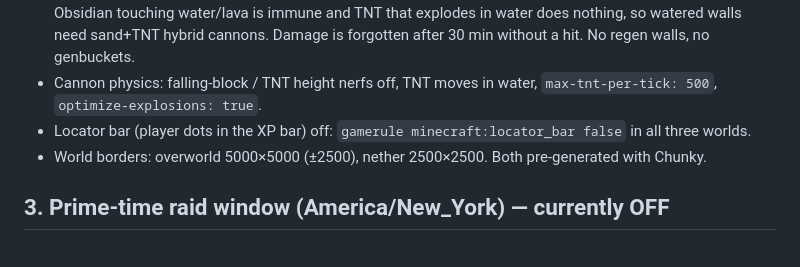
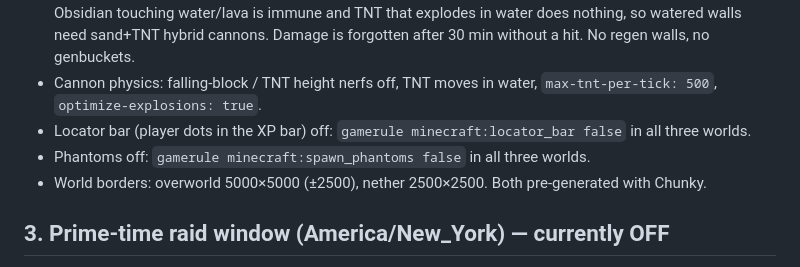
Before and after one commit to polysilicon/CSNV, a Markdown page: factions/README.md, the part around the change. GitHub-like rendering.

Commit message:
Factions: document phantoms off
Co-Authored-By: Claude Opus 5.5 <noreply@anthropic.com>
Claude-Session: https://claude.ai/code/session_01JWMwaZ6aN16vVvB72PVUrn

```diff
--- a/factions/README.md
+++ b/factions/README.md
@@ -51,6 +51,7 @@ prime-time raid windows, no pay-to-win.
 - Cannon physics: falling-block / TNT height nerfs off, TNT moves in water, `max-tnt-per-tick: 500`,
   `optimize-explosions: true`.
 - Locator bar (player dots in the XP bar) off: `gamerule minecraft:locator_bar false` in all three worlds.
+- Phantoms off: `gamerule minecraft:spawn_phantoms false` in all three worlds.
 - World borders: overworld 5000×5000 (±2500), nether 2500×2500. Both pre-generated with Chunky.
 
 ## 3. Prime-time raid window (America/New_York) — currently OFF
```
